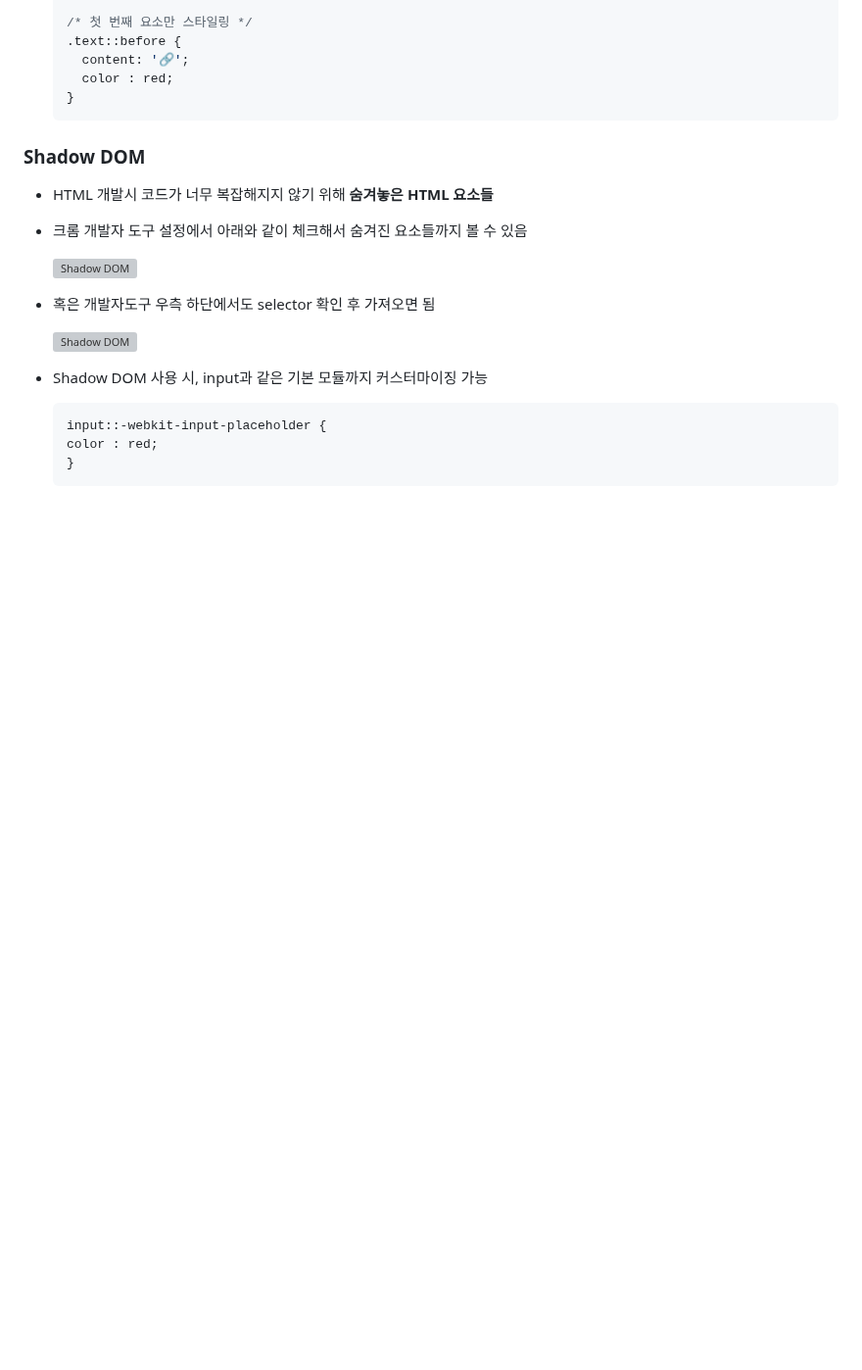
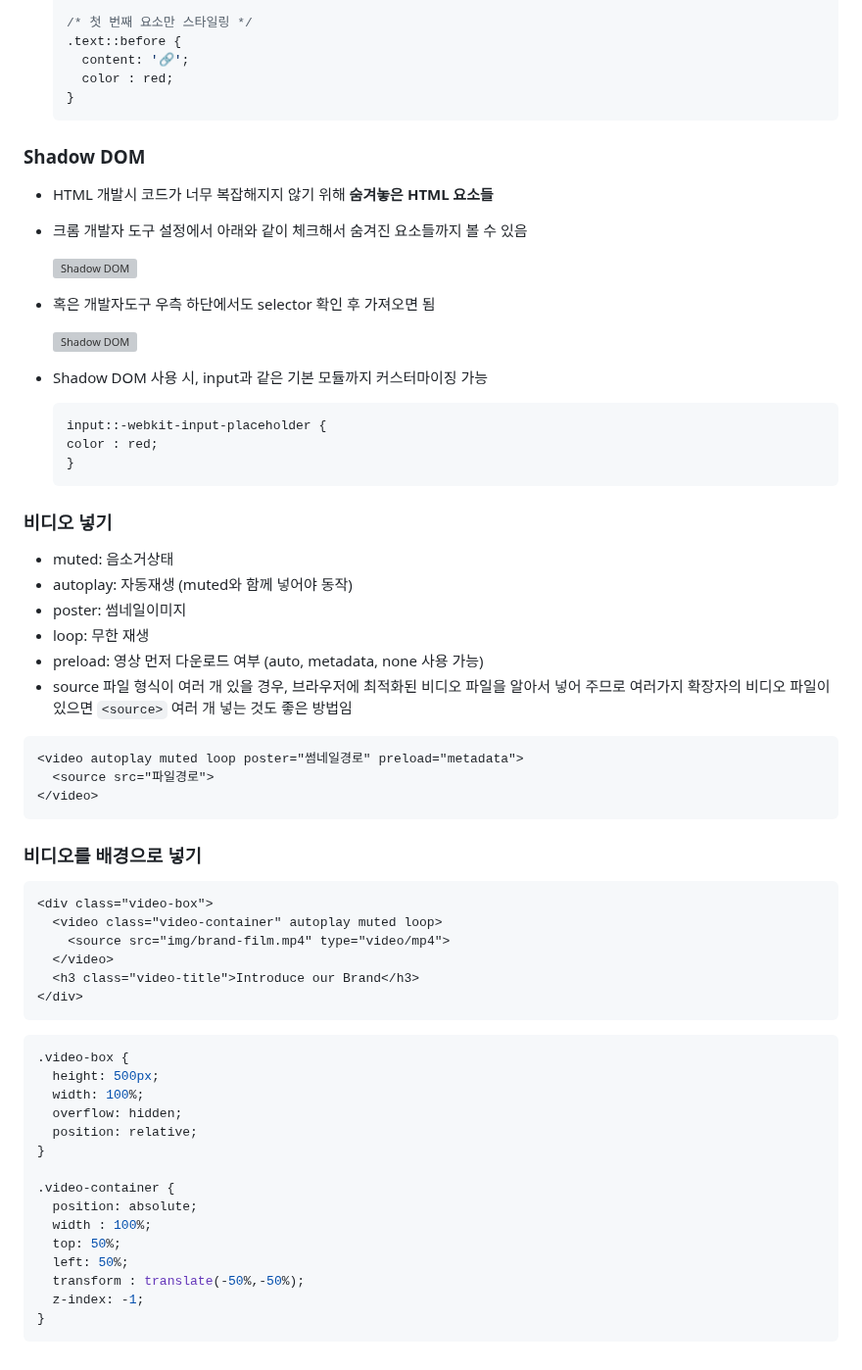
Before and after one commit to ella-yschoi/BaeminMart-Clone, a Markdown page: TIL.md, the part around the change. Shown at 98% size. GitHub-like rendering; blank space fills up the shorter version; grey boxes are pictures that could not be loaded.

Commit message:
docs: Update TIL.md of HTML/CSS

````diff
--- a/TIL.md
+++ b/TIL.md
@@ -593,3 +593,47 @@ div, input, textarea {
   color : red;
   }
   ```
+
+### 비디오 넣기
+
+- muted: 음소거상태
+- autoplay: 자동재생 (muted와 함께 넣어야 동작)
+- poster: 썸네일이미지
+- loop: 무한 재생
+- preload: 영상 먼저 다운로드 여부 (auto, metadata, none 사용 가능)
+- source 파일 형식이 여러 개 있을 경우, 브라우저에 최적화된 비디오 파일을 알아서 넣어 주므로 여러가지 확장자의 비디오 파일이 있으면 `<source>` 여러 개 넣는 것도 좋은 방법임
+
+```html
+<video autoplay muted loop poster="썸네일경로" preload="metadata">
+  <source src="파일경로">
+</video>
+```
+
+### 비디오를 배경으로 넣기
+
+```html
+<div class="video-box">
+  <video class="video-container" autoplay muted loop>
+    <source src="img/brand-film.mp4" type="video/mp4">
+  </video>
+  <h3 class="video-title">Introduce our Brand</h3>
+</div>
+```
+
+```css
+.video-box {
+  height: 500px;
+  width: 100%;
+  overflow: hidden;
+  position: relative;
+}
+
+.video-container {
+  position: absolute;
+  width : 100%;
+  top: 50%;
+  left: 50%;
+  transform : translate(-50%,-50%);
+  z-index: -1;
+}
+```
````
